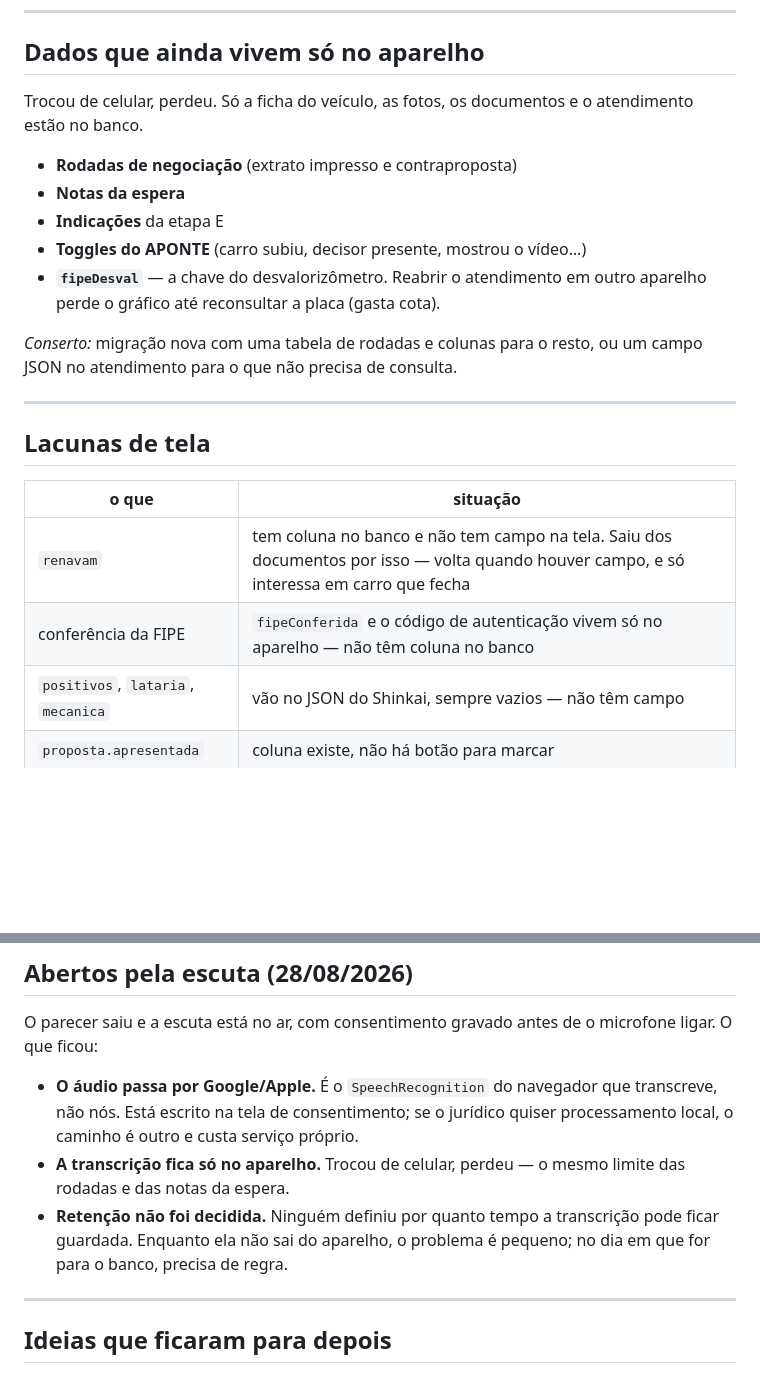
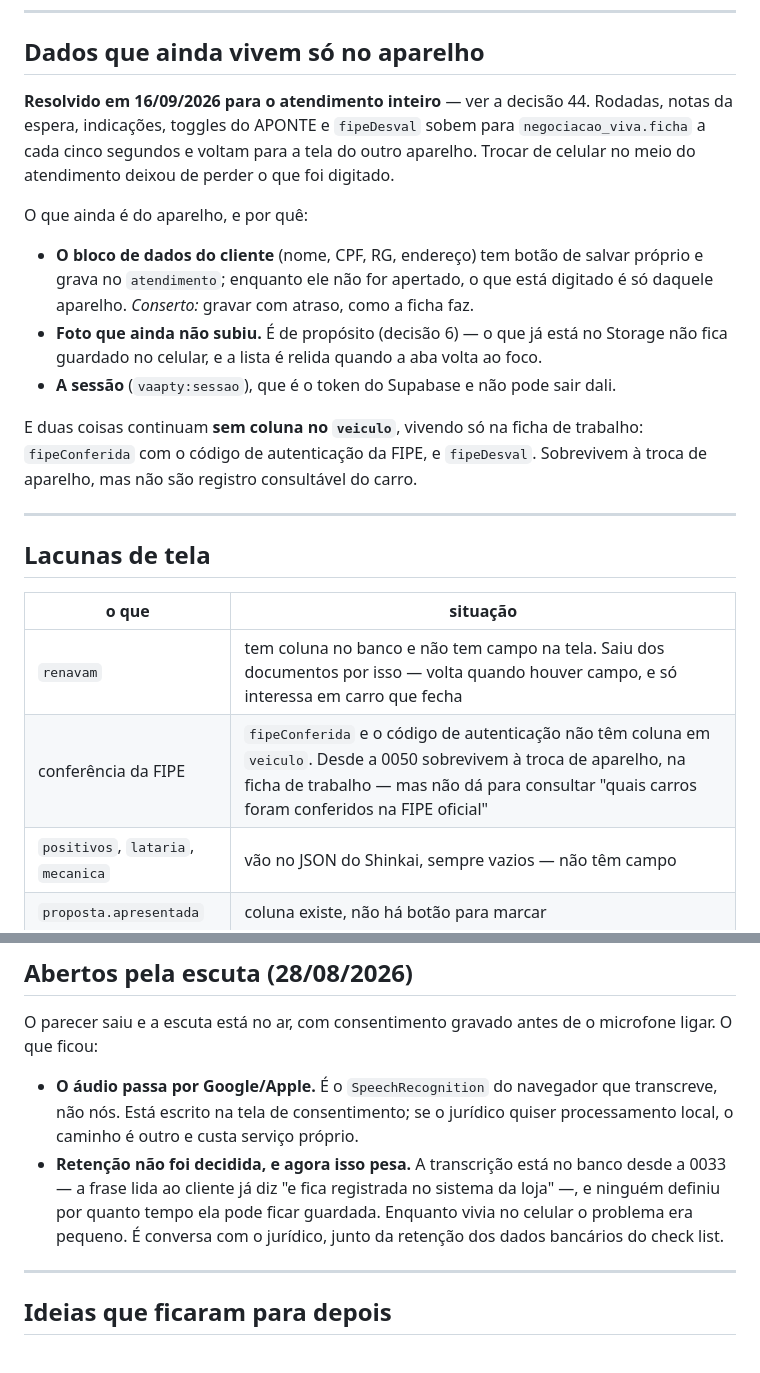
Before and after one commit to dereksdmelo/ERP-VAAPTY, a Markdown page: PENDENCIAS.md, 2 parts joined by grey strips. Drawn GitHub-style; blank space fills up the shorter version.

```diff
--- a/PENDENCIAS.md
+++ b/PENDENCIAS.md
@@ -68,19 +68,28 @@ uso.**
 
 ## Dados que ainda vivem só no aparelho
 
-Trocou de celular, perdeu. Só a ficha do veículo, as fotos, os
-documentos e o atendimento estão no banco.
+**Resolvido em 16/09/2026 para o atendimento inteiro** — ver a decisão
+44. Rodadas, notas da espera, indicações, toggles do APONTE e
+`fipeDesval` sobem para `negociacao_viva.ficha` a cada cinco segundos e
+voltam para a tela do outro aparelho. Trocar de celular no meio do
+atendimento deixou de perder o que foi digitado.
 
-- **Rodadas de negociação** (extrato impresso e contraproposta)
-- **Notas da espera**
-- **Indicações** da etapa E
-- **Toggles do APONTE** (carro subiu, decisor presente, mostrou o vídeo…)
-- **`fipeDesval`** — a chave do desvalorizômetro. Reabrir o atendimento
-  em outro aparelho perde o gráfico até reconsultar a placa (gasta cota).
+O que ainda é do aparelho, e por quê:
 
-*Conserto:* migração nova com uma tabela de rodadas e colunas para o
-resto, ou um campo JSON no atendimento para o que não precisa de
-consulta.
+- **O bloco de dados do cliente** (nome, CPF, RG, endereço) tem botão
+  de salvar próprio e grava no `atendimento`; enquanto ele não for
+  apertado, o que está digitado é só daquele aparelho. *Conserto:*
+  gravar com atraso, como a ficha faz.
+- **Foto que ainda não subiu.** É de propósito (decisão 6) — o que já
+  está no Storage não fica guardado no celular, e a lista é relida
+  quando a aba volta ao foco.
+- **A sessão** (`vaapty:sessao`), que é o token do Supabase e não pode
+  sair dali.
+
+E duas coisas continuam **sem coluna no `veiculo`**, vivendo só na
+ficha de trabalho: `fipeConferida` com o código de autenticação da
+FIPE, e `fipeDesval`. Sobrevivem à troca de aparelho, mas não são
+registro consultável do carro.
 
 ---
 
@@ -89,7 +98,7 @@ consulta.
 | o que | situação |
 |-------|----------|
 | `renavam` | tem coluna no banco e não tem campo na tela. Saiu dos documentos por isso — volta quando houver campo, e só interessa em carro que fecha |
-| conferência da FIPE | `fipeConferida` e o código de autenticação vivem só no aparelho — não têm coluna no banco |
+| conferência da FIPE | `fipeConferida` e o código de autenticação não têm coluna em `veiculo`. Desde a 0050 sobrevivem à troca de aparelho, na ficha de trabalho — mas não dá para consultar "quais carros foram conferidos na FIPE oficial" |
 | `positivos`, `lataria`, `mecanica` | vão no JSON do Shinkai, sempre vazios — não têm campo |
 | `proposta.apresentada` | coluna existe, não há botão para marcar |
 | Ativar perfil de negociador | só por SQL |
@@ -235,11 +244,12 @@ o microfone ligar. O que ficou:
   navegador que transcreve, não nós. Está escrito na tela de
   consentimento; se o jurídico quiser processamento local, o caminho é
   outro e custa serviço próprio.
-- **A transcrição fica só no aparelho.** Trocou de celular, perdeu — o
-  mesmo limite das rodadas e das notas da espera.
-- **Retenção não foi decidida.** Ninguém definiu por quanto tempo a
-  transcrição pode ficar guardada. Enquanto ela não sai do aparelho, o
-  problema é pequeno; no dia em que for para o banco, precisa de regra.
+- **Retenção não foi decidida, e agora isso pesa.** A transcrição está
+  no banco desde a 0033 — a frase lida ao cliente já diz "e fica
+  registrada no sistema da loja" —, e ninguém definiu por quanto tempo
+  ela pode ficar guardada. Enquanto vivia no celular o problema era
+  pequeno. É conversa com o jurídico, junto da retenção dos dados
+  bancários do check list.
 
 ---
 
```
Also changed, not shown: CLAUDE.md (+105 -9 lines).
